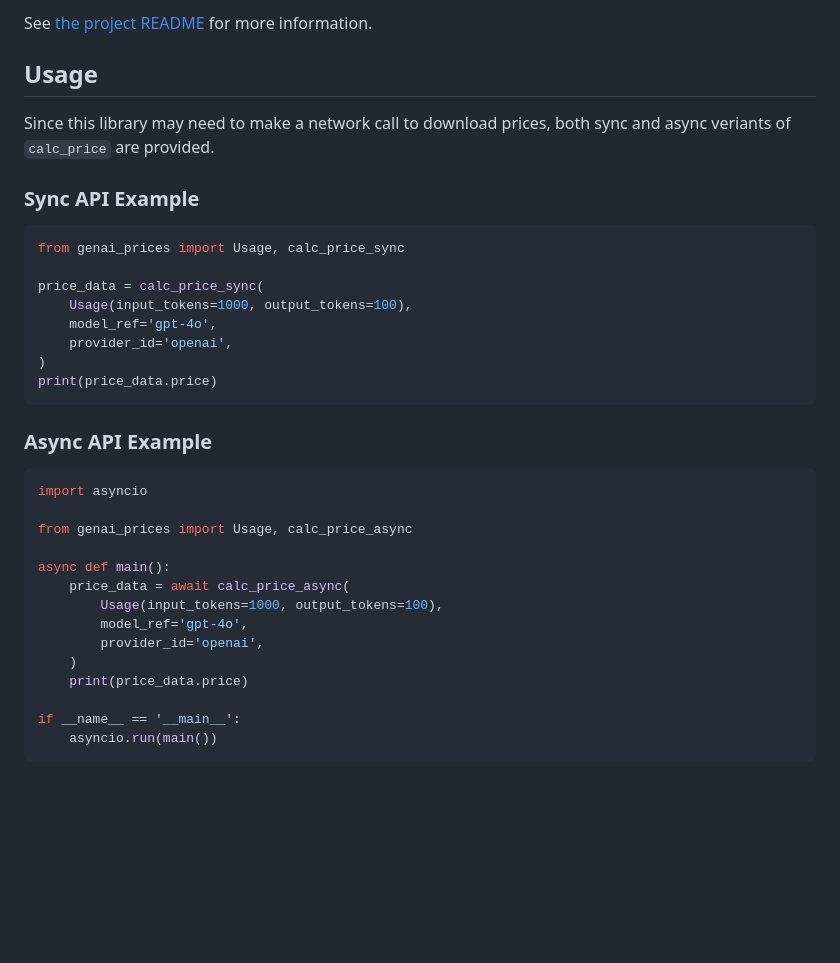
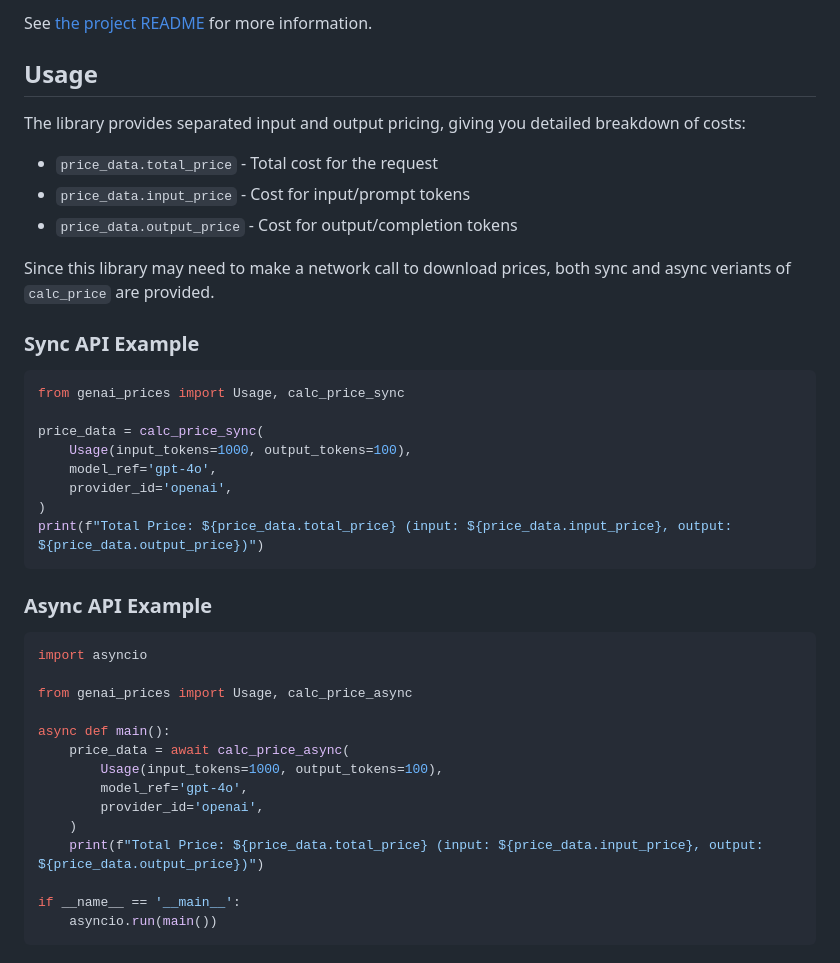
Before and after one commit to pydantic/genai-prices, a Markdown page: packages/python/README.md, the part around the change. GitHub-like rendering; blank space fills up the shorter version.

````diff
--- a/packages/python/README.md
+++ b/packages/python/README.md
@@ -30,6 +30,12 @@ See [the project README](https://github.com/pydantic/genai-prices?tab=readme-ov-
 
 ## Usage
 
+The library provides separated input and output pricing, giving you detailed breakdown of costs:
+
+- `price_data.total_price` - Total cost for the request
+- `price_data.input_price` - Cost for input/prompt tokens
+- `price_data.output_price` - Cost for output/completion tokens
+
 Since this library may need to make a network call to download prices, both sync and async veriants of `calc_price` are provided.
 
 ### Sync API Example
@@ -42,7 +48,7 @@ price_data = calc_price_sync(
     model_ref='gpt-4o',
     provider_id='openai',
 )
-print(price_data.price)
+print(f"Total Price: ${price_data.total_price} (input: ${price_data.input_price}, output: ${price_data.output_price})")
 ```
 
 ### Async API Example
@@ -58,7 +64,7 @@ async def main():
         model_ref='gpt-4o',
         provider_id='openai',
     )
-    print(price_data.price)
+    print(f"Total Price: ${price_data.total_price} (input: ${price_data.input_price}, output: ${price_data.output_price})")
 
 if __name__ == '__main__':
     asyncio.run(main())
````
Also changed, not shown: packages/js/README.md (+25 -5 lines).
